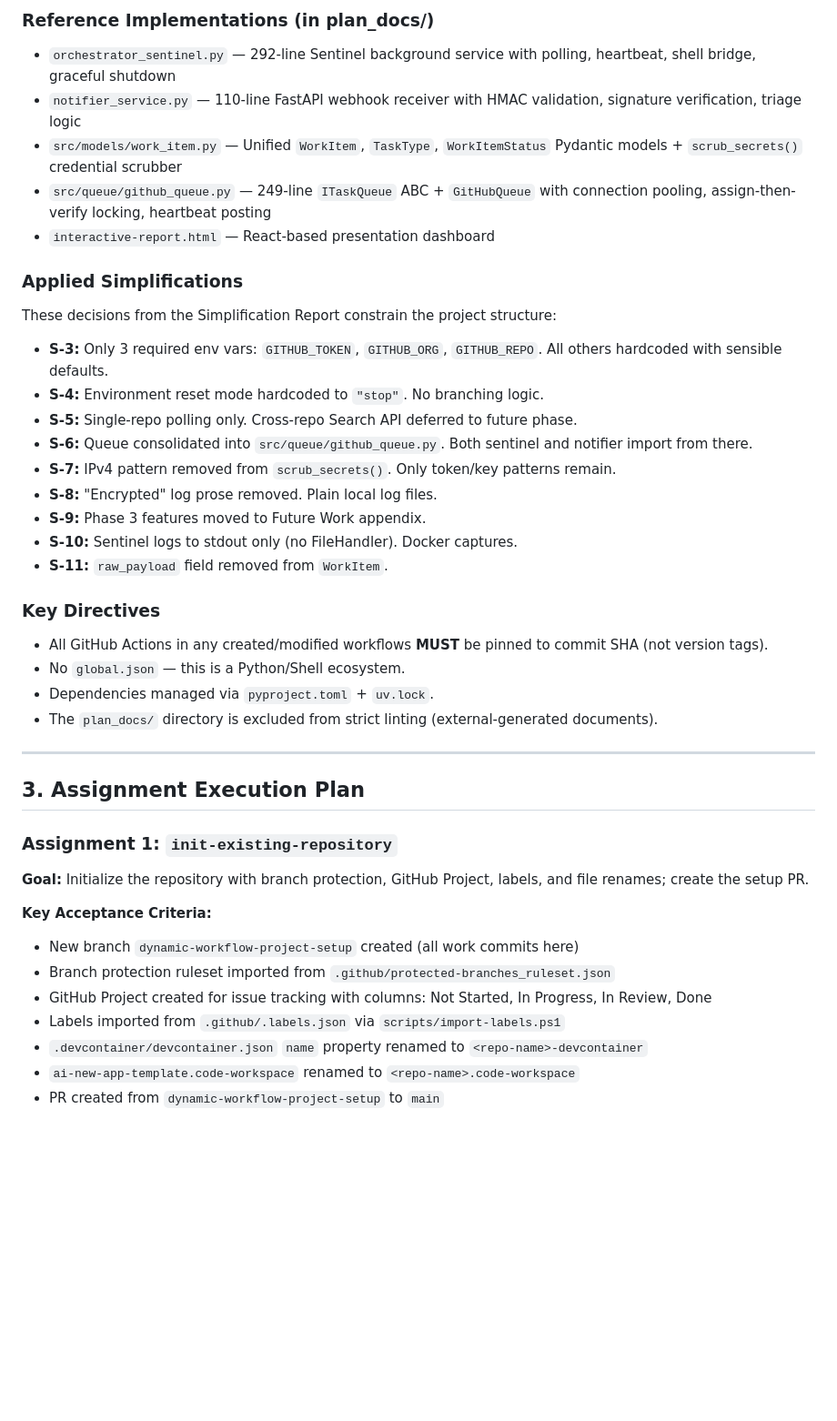
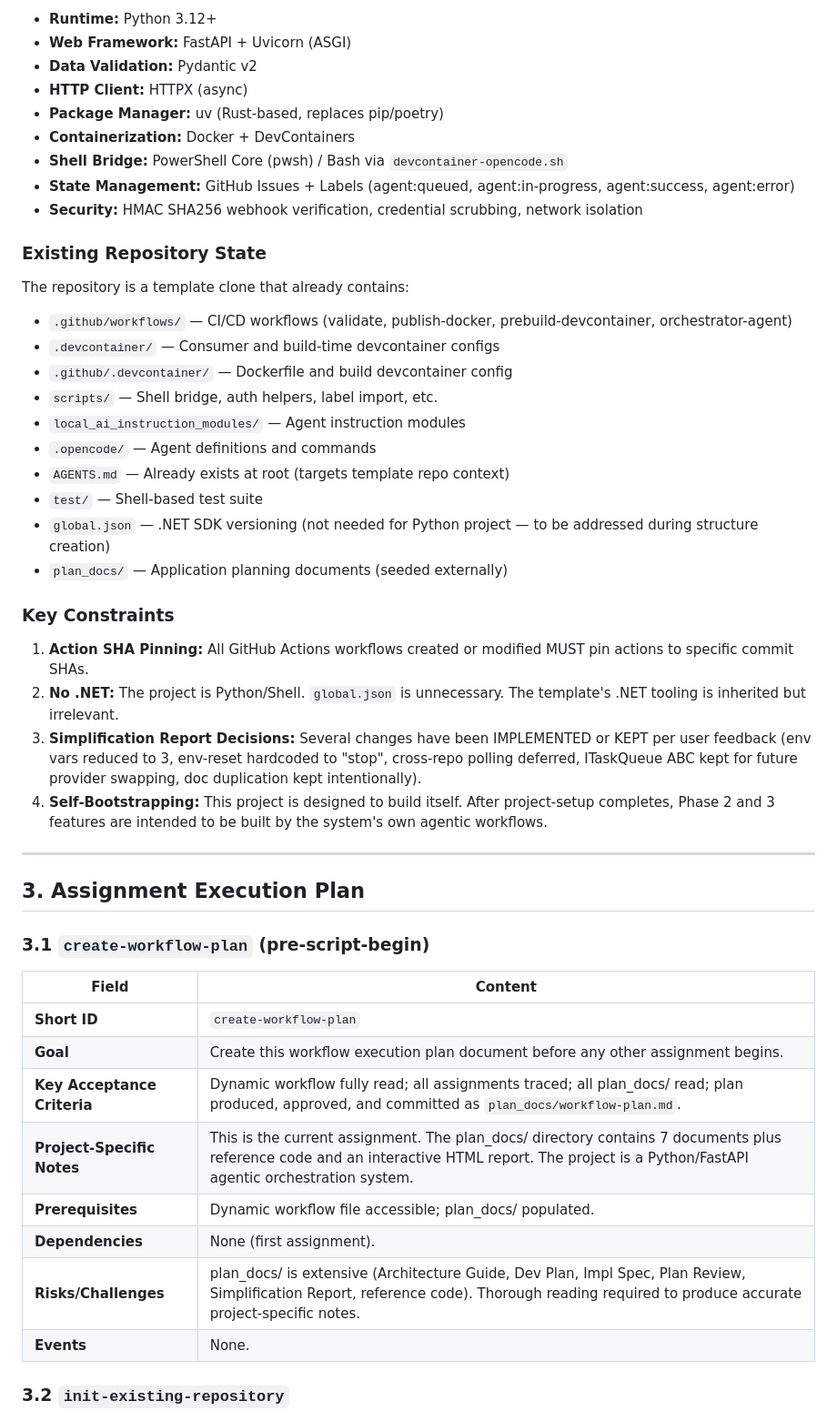
Before and after one commit to intel-agency/workflow-orchestration-queue-foxtrot54, a Markdown page: plan_docs/workflow-plan.md, the part around one of its changes. Shown at 91% size. Rendered like a GitHub page; blank space fills up the shorter version.

```diff
--- a/plan_docs/workflow-plan.md
+++ b/plan_docs/workflow-plan.md
@@ -59,47 +58,51 @@ Key facts from `plan_docs/` that directly affect execution:
 
-### Reference Implementations (in plan_docs/)
+- **Runtime:** Python 3.12+
+- **Web Framework:** FastAPI + Uvicorn (ASGI)
+- **Data Validation:** Pydantic v2
+- **HTTP Client:** HTTPX (async)
+- **Package Manager:** uv (Rust-based, replaces pip/poetry)
+- **Containerization:** Docker + DevContainers
+- **Shell Bridge:** PowerShell Core (pwsh) / Bash via `devcontainer-opencode.sh`
+- **State Management:** GitHub Issues + Labels (agent:queued, agent:in-progress, agent:success, agent:error)
+- **Security:** HMAC SHA256 webhook verification, credential scrubbing, network isolation
 
-- `orchestrator_sentinel.py` — 292-line Sentinel background service with polling, heartbeat, shell bridge, graceful shutdown
-- `notifier_service.py` — 110-line FastAPI webhook receiver with HMAC validation, signature verification, triage logic
-- `src/models/work_item.py` — Unified `WorkItem`, `TaskType`, `WorkItemStatus` Pydantic models + `scrub_secrets()` credential scrubber
-- `src/queue/github_queue.py` — 249-line `ITaskQueue` ABC + `GitHubQueue` with connection pooling, assign-then-verify locking, heartbeat posting
-- `interactive-report.html` — React-based presentation dashboard
+### Existing Repository State
 
-### Applied Simplifications
+The repository is a template clone that already contains:
+- `.github/workflows/` — CI/CD workflows (validate, publish-docker, prebuild-devcontainer, orchestrator-agent)
+- `.devcontainer/` — Consumer and build-time devcontainer configs
+- `.github/.devcontainer/` — Dockerfile and build devcontainer config
+- `scripts/` — Shell bridge, auth helpers, label import, etc.
+- `local_ai_instruction_modules/` — Agent instruction modules
+- `.opencode/` — Agent definitions and commands
+- `AGENTS.md` — Already exists at root (targets template repo context)
+- `test/` — Shell-based test suite
+- `global.json` — .NET SDK versioning (not needed for Python project — to be addressed during structure creation)
+- `plan_docs/` — Application planning documents (seeded externally)
 
-These decisions from the Simplification Report constrain the project structure:
+### Key Constraints
 
-- **S-3:** Only 3 required env vars: `GITHUB_TOKEN`, `GITHUB_ORG`, `GITHUB_REPO`. All others hardcoded with sensible defaults.
-- **S-4:** Environment reset mode hardcoded to `"stop"`. No branching logic.
-- **S-5:** Single-repo polling only. Cross-repo Search API deferred to future phase.
-- **S-6:** Queue consolidated into `src/queue/github_queue.py`. Both sentinel and notifier import from there.
-- **S-7:** IPv4 pattern removed from `scrub_secrets()`. Only token/key patterns remain.
-- **S-8:** "Encrypted" log prose removed. Plain local log files.
-- **S-9:** Phase 3 features moved to Future Work appendix.
-- **S-10:** Sentinel logs to stdout only (no FileHandler). Docker captures.
-- **S-11:** `raw_payload` field removed from `WorkItem`.
-
-### Key Directives
-
-- All GitHub Actions in any created/modified workflows **MUST** be pinned to commit SHA (not version tags).
-- No `global.json` — this is a Python/Shell ecosystem.
-- Dependencies managed via `pyproject.toml` + `uv.lock`.
-- The `plan_docs/` directory is excluded from strict linting (external-generated documents).
+1. **Action SHA Pinning:** All GitHub Actions workflows created or modified MUST pin actions to specific commit SHAs.
+2. **No .NET:** The project is Python/Shell. `global.json` is unnecessary. The template's .NET tooling is inherited but irrelevant.
+3. **Simplification Report Decisions:** Several changes have been IMPLEMENTED or KEPT per user feedback (env vars reduced to 3, env-reset hardcoded to "stop", cross-repo polling deferred, ITaskQueue ABC kept for future provider swapping, doc duplication kept intentionally).
+4. **Self-Bootstrapping:** This project is designed to build itself. After project-setup completes, Phase 2 and 3 features are intended to be built by the system's own agentic workflows.
 
 ---
 
 ## 3. Assignment Execution Plan
 
-### Assignment 1: `init-existing-repository`
+### 3.1 `create-workflow-plan` (pre-script-begin)
 
-**Goal:** Initialize the repository with branch protection, GitHub Project, labels, and file renames; create the setup PR.
+| Field | Content |
+|-------|---------|
+| **Short ID** | `create-workflow-plan` |
+| **Goal** | Create this workflow execution plan document before any other assignment begins. |
+| **Key Acceptance Criteria** | Dynamic workflow fully read; all assignments traced; all plan_docs/ read; plan produced, approved, and committed as `plan_docs/workflow-plan.md`. |
+| **Project-Specific Notes** | This is the current assignment. The plan_docs/ directory contains 7 documents plus reference code and an interactive HTML report. The project is a Python/FastAPI agentic orchestration system. |
+| **Prerequisites** | Dynamic workflow file accessible; plan_docs/ populated. |
+| **Dependencies** | None (first assignment). |
+| **Risks/Challenges** | plan_docs/ is extensive (Architecture Guide, Dev Plan, Impl Spec, Plan Review, Simplification Report, reference code). Thorough reading required to produce accurate project-specific notes. |
+| **Events** | None. |
 
-**Key Acceptance Criteria:**
-- New branch `dynamic-workflow-project-setup` created (all work commits here)
-- Branch protection ruleset imported from `.github/protected-branches_ruleset.json`
-- GitHub Project created for issue tracking with columns: Not Started, In Progress, In Review, Done
-- Labels imported from `.github/.labels.json` via `scripts/import-labels.ps1`
-- `.devcontainer/devcontainer.json` `name` property renamed to `<repo-name>-devcontainer`
-- `ai-new-app-template.code-workspace` renamed to `<repo-name>.code-workspace`
-- PR created from `dynamic-workflow-project-setup` to `main`
+### 3.2 `init-existing-repository`
 
```
Also changed, not shown: other parts of plan_docs/workflow-plan.md (+191 -388 lines).
